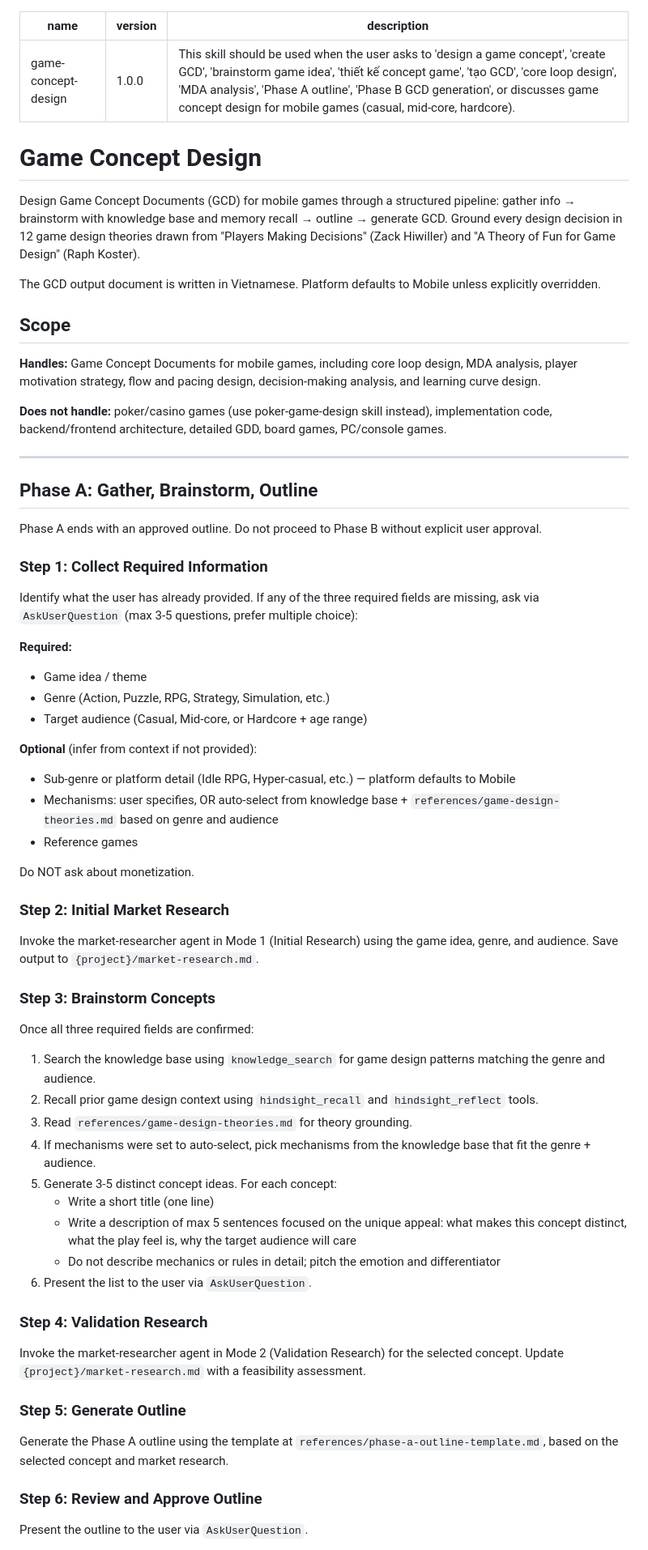
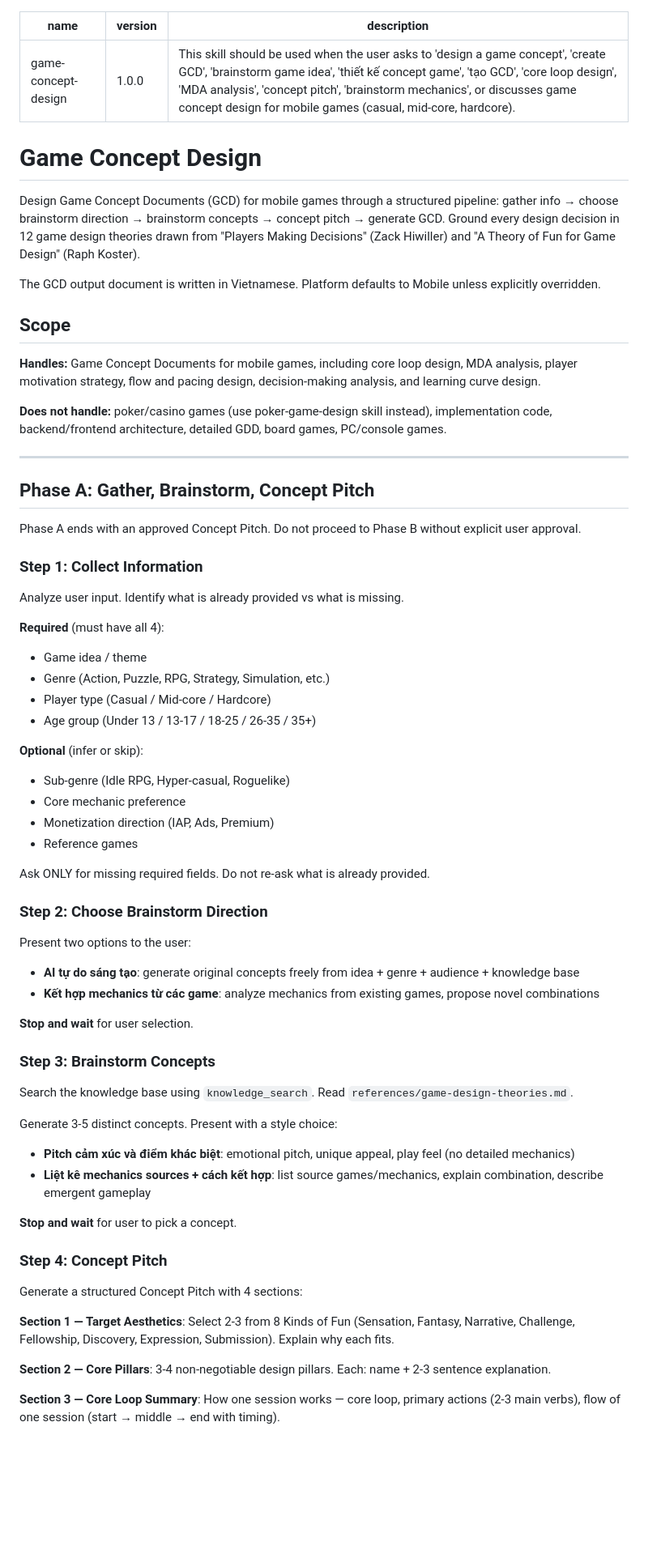
Before and after one commit to nguyentamdat/agent-concept, a Markdown page: skills/game-concept-design/SKILL.md, the part around one of its changes. Shown at 81% size. Rendered like a GitHub page; blank space fills up the shorter version.

```diff
--- a/skills/game-concept-design/SKILL.md
+++ b/skills/game-concept-design/SKILL.md
@@ -1,12 +1,12 @@
 ---
 name: game-concept-design
 version: 1.0.0
-description: "This skill should be used when the user asks to 'design a game concept', 'create GCD', 'brainstorm game idea', 'thiết kế concept game', 'tạo GCD', 'core loop design', 'MDA analysis', 'Phase A outline', 'Phase B GCD generation', or discusses game concept design for mobile games (casual, mid-core, hardcore)."
+description: "This skill should be used when the user asks to 'design a game concept', 'create GCD', 'brainstorm game idea', 'thiết kế concept game', 'tạo GCD', 'core loop design', 'MDA analysis', 'concept pitch', 'brainstorm mechanics', or discusses game concept design for mobile games (casual, mid-core, hardcore)."
 ---
 
 # Game Concept Design
 
-Design Game Concept Documents (GCD) for mobile games through a structured pipeline: gather info → brainstorm with knowledge base and memory recall → outline → generate GCD. Ground every design decision in 12 game design theories drawn from "Players Making Decisions" (Zack Hiwiller) and "A Theory of Fun for Game Design" (Raph Koster).
+Design Game Concept Documents (GCD) for mobile games through a structured pipeline: gather info → choose brainstorm direction → brainstorm concepts → concept pitch → generate GCD. Ground every design decision in 12 game design theories drawn from "Players Making Decisions" (Zack Hiwiller) and "A Theory of Fun for Game Design" (Raph Koster).
 
 The GCD output document is written in Vietnamese. Platform defaults to Mobile unless explicitly overridden.
 
@@ -18,53 +18,53 @@ The GCD output document is written in Vietnamese. Platform defaults to Mobile un
 
 ---
 
-## Phase A: Gather, Brainstorm, Outline
+## Phase A: Gather, Brainstorm, Concept Pitch
 
-Phase A ends with an approved outline. Do not proceed to Phase B without explicit user approval.
+Phase A ends with an approved Concept Pitch. Do not proceed to Phase B without explicit user approval.
 
-### Step 1: Collect Required Information
+### Step 1: Collect Information
 
-Identify what the user has already provided. If any of the three required fields are missing, ask via `AskUserQuestion` (max 3-5 questions, prefer multiple choice):
+Analyze user input. Identify what is already provided vs what is missing.
 
-**Required:**
+**Required** (must have all 4):
 - Game idea / theme
 - Genre (Action, Puzzle, RPG, Strategy, Simulation, etc.)
-- Target audience (Casual, Mid-core, or Hardcore + age range)
+- Player type (Casual / Mid-core / Hardcore)
+- Age group (Under 13 / 13-17 / 18-25 / 26-35 / 35+)
 
-**Optional** (infer from context if not provided):
-- Sub-genre or platform detail (Idle RPG, Hyper-casual, etc.) — platform defaults to Mobile
-- Mechanisms: user specifies, OR auto-select from knowledge base + `references/game-design-theories.md` based on genre and audience
+**Optional** (infer or skip):
+- Sub-genre (Idle RPG, Hyper-casual, Roguelike)
+- Core mechanic preference
+- Monetization direction (IAP, Ads, Premium)
 - Reference games
 
-Do NOT ask about monetization.
+Ask ONLY for missing required fields. Do not re-ask what is already provided.
 
-### Step 2: Initial Market Research
+### Step 2: Choose Brainstorm Direction
 
-Invoke the market-researcher agent in Mode 1 (Initial Research) using the game idea, genre, and audience. Save output to `{project}/market-research.md`.
+Present two options to the user:
+- **AI tự do sáng tạo**: generate original concepts freely from idea + genre + audience + knowledge base
+- **Kết hợp mechanics từ các game**: analyze mechanics from existing games, propose novel combinations
+
+**Stop and wait** for user selection.
 
 ### Step 3: Brainstorm Concepts
 
-Once all three required fields are confirmed:
+Search the knowledge base using `knowledge_search`. Read `references/game-design-theories.md`.
 
-1. Search the knowledge base using `knowledge_search` for game design patterns matching the genre and audience.
-2. Recall prior game design context using `hindsight_recall` and `hindsight_reflect` tools.
-3. Read `references/game-design-theories.md` for theory grounding.
-4. If mechanisms were set to auto-select, pick mechanisms from the knowledge base that fit the genre + audience.
-5. Generate 3-5 distinct concept ideas. For each concept:
-   - Write a short title (one line)
-   - Write a description of max 5 sentences focused on the unique appeal: what makes this concept distinct, what the play feel is, why the target audience will care
-   - Do not describe mechanics or rules in detail; pitch the emotion and differentiator
-6. Present the list to the user via `AskUserQuestion`.
+Generate 3-5 distinct concepts. Present with a style choice:
+- **Pitch cảm xúc và điểm khác biệt**: emotional pitch, unique appeal, play feel (no detailed mechanics)
+- **Liệt kê mechanics sources + cách kết hợp**: list source games/mechanics, explain combination, describe emergent gameplay
 
-### Step 4: Validation Research
+**Stop and wait** for user to pick a concept.
 
-Invoke the market-researcher agent in Mode 2 (Validation Research) for the selected concept. Update `{project}/market-research.md` with a feasibility assessment.
+### Step 4: Concept Pitch
 
-### Step 5: Generate Outline
+Generate a structured Concept Pitch with 4 sections:
 
-Generate the Phase A outline using the template at `references/phase-a-outline-template.md`, based on the selected concept and market research.
+**Section 1 — Target Aesthetics**: Select 2-3 from 8 Kinds of Fun (Sensation, Fantasy, Narrative, Challenge, Fellowship, Discovery, Expression, Submission). Explain why each fits.
 
-### Step 6: Review and Approve Outline
+**Section 2 — Core Pillars**: 3-4 non-negotiable design pillars. Each: name + 2-3 sentence explanation.
 
-Present the outline to the user via `AskUserQuestion`.
+**Section 3 — Core Loop Summary**: How one session works — core loop, primary actions (2-3 main verbs), flow of one session (start → middle → end with timing).
 
```
Also changed, not shown: other parts of skills/game-concept-design/SKILL.md (+5 -3 lines), skills/game-knowledge/SKILL.md (+1 -1 lines).
